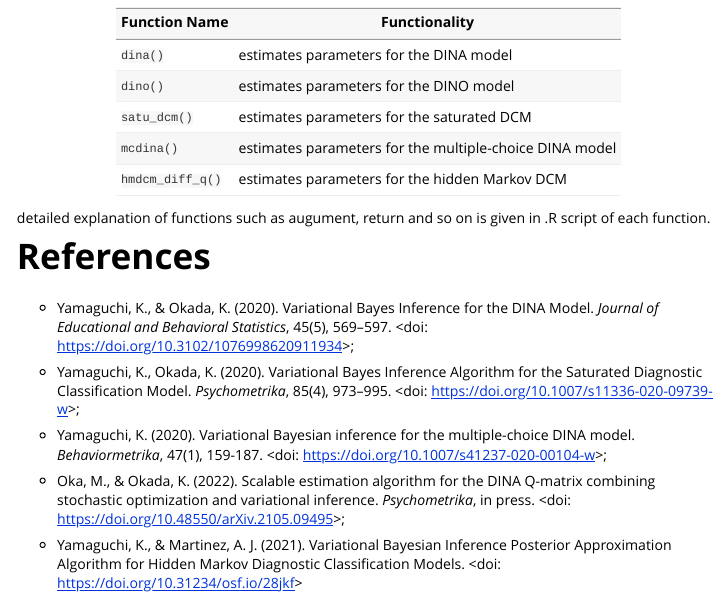
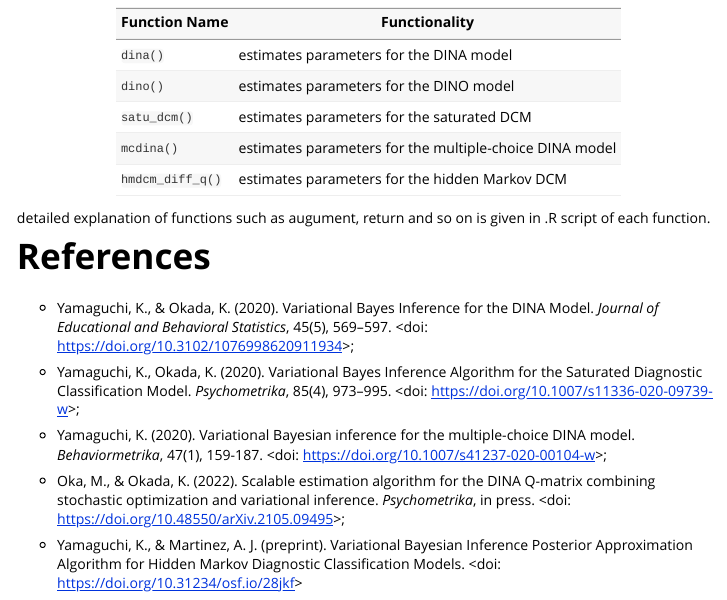
Before and after one commit to khijikata/variationalDCM, an R Markdown document (vignettes/my-vignette.Rmd): the page in a window 1100 px wide, from 1140 px down. Rendered offline with R 4.5, knitr and Pandoc, with nearby package versions.

Commit message:
revise reference

```diff
--- a/vignettes/my-vignette.Rmd
+++ b/vignettes/my-vignette.Rmd
@@ -70,4 +70,4 @@ knitr::opts_chunk$set(
 * Oka, M., & Okada, K. (2022). Scalable estimation algorithm for the DINA Q-matrix combining stochastic optimization and variational inference. _Psychometrika_, in press. <doi:
 https://doi.org/10.48550/arXiv.2105.09495>;
 
-* Yamaguchi, K., & Martinez, A. J. (2021). Variational Bayesian Inference Posterior Approximation Algorithm for Hidden Markov Diagnostic Classification Models. <doi: https://doi.org/10.31234/osf.io/28jkf>
+* Yamaguchi, K., & Martinez, A. J. (preprint). Variational Bayesian Inference Posterior Approximation Algorithm for Hidden Markov Diagnostic Classification Models. <doi: https://doi.org/10.31234/osf.io/28jkf>
```
Also changed, not shown: README.md.
